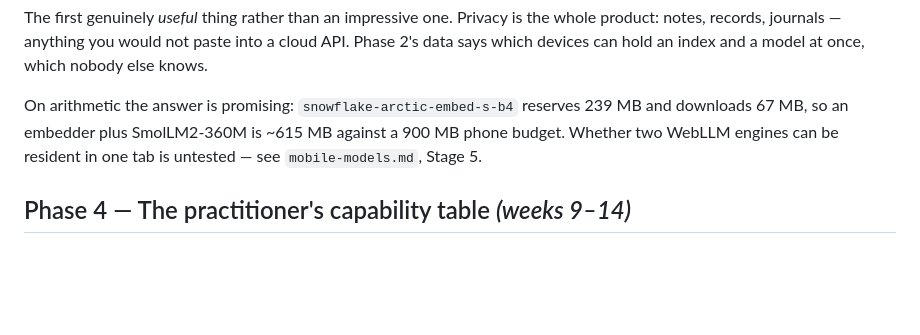
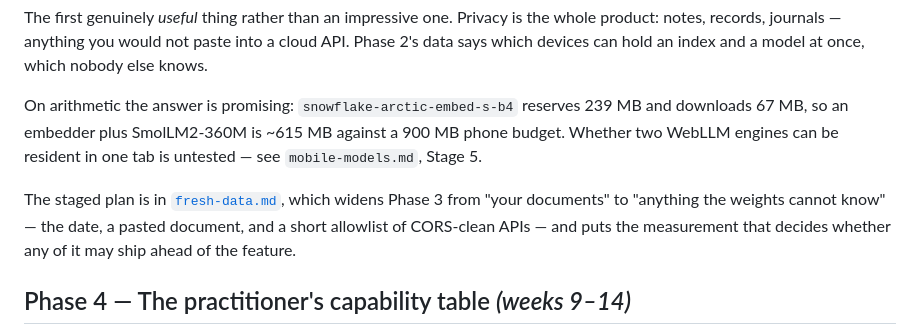
Before and after one commit to richardawe/sketchgpt, a Markdown page: docs/roadmap.md, the part around the change. Rendered like a GitHub page; blank space fills up the shorter version.

```diff
--- a/docs/roadmap.md
+++ b/docs/roadmap.md
@@ -69,6 +69,11 @@ On arithmetic the answer is promising: `snowflake-arctic-embed-s-b4` reserves
 a 900 MB phone budget. Whether two WebLLM engines can be resident in one tab is
 untested — see `mobile-models.md`, Stage 5.
 
+The staged plan is in [`fresh-data.md`](fresh-data.md), which widens Phase 3
+from "your documents" to "anything the weights cannot know" — the date, a
+pasted document, and a short allowlist of CORS-clean APIs — and puts the
+measurement that decides whether any of it may ship ahead of the feature.
+
 ## Phase 4 — The practitioner's capability table *(weeks 9–14)*
 
 The bridge from those PDFs to shipping: which tasks survive which sizes at which
```
Also changed, not shown: CLAUDE.md (+9 -1 lines), docs/fresh-data.md (added, +341 -0 lines).
